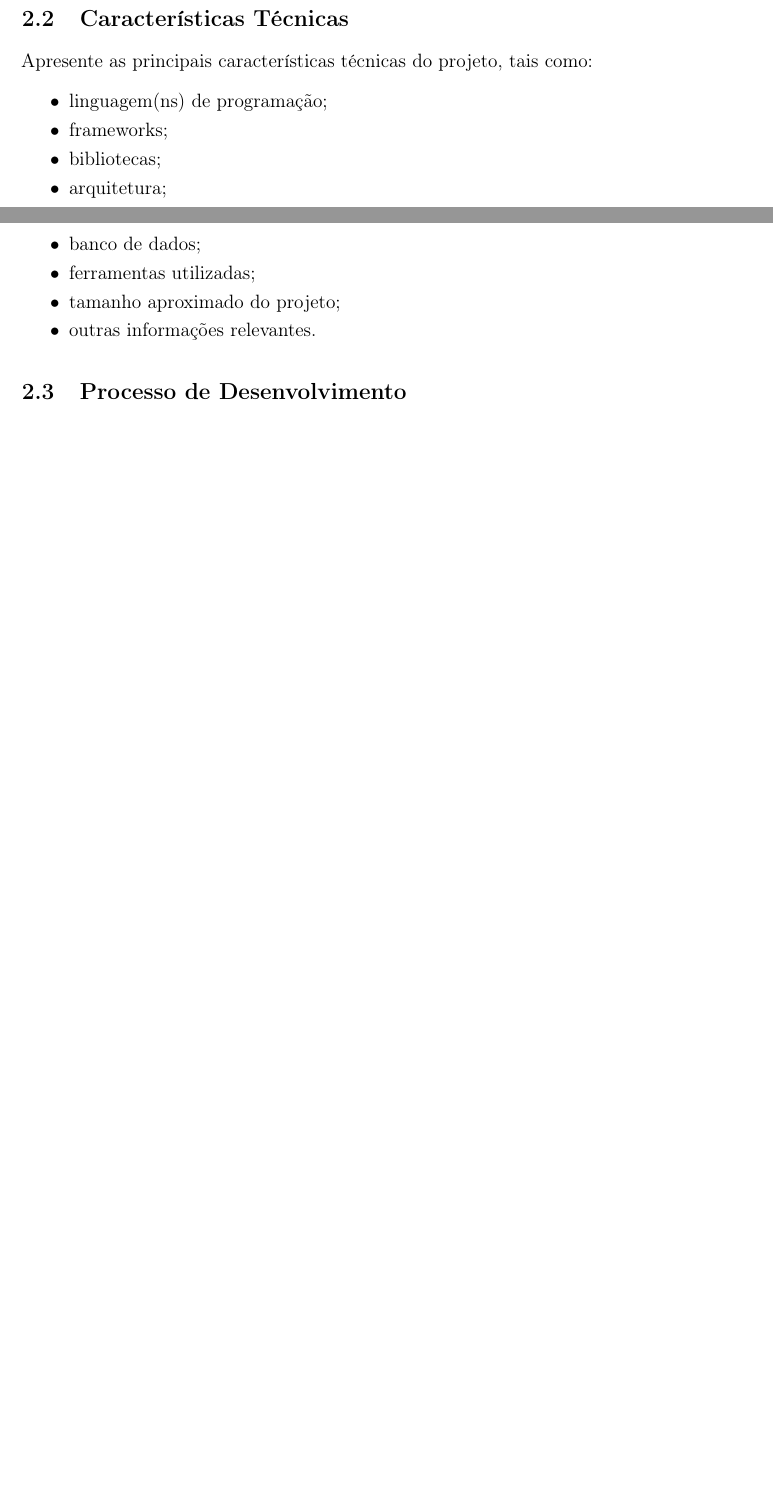
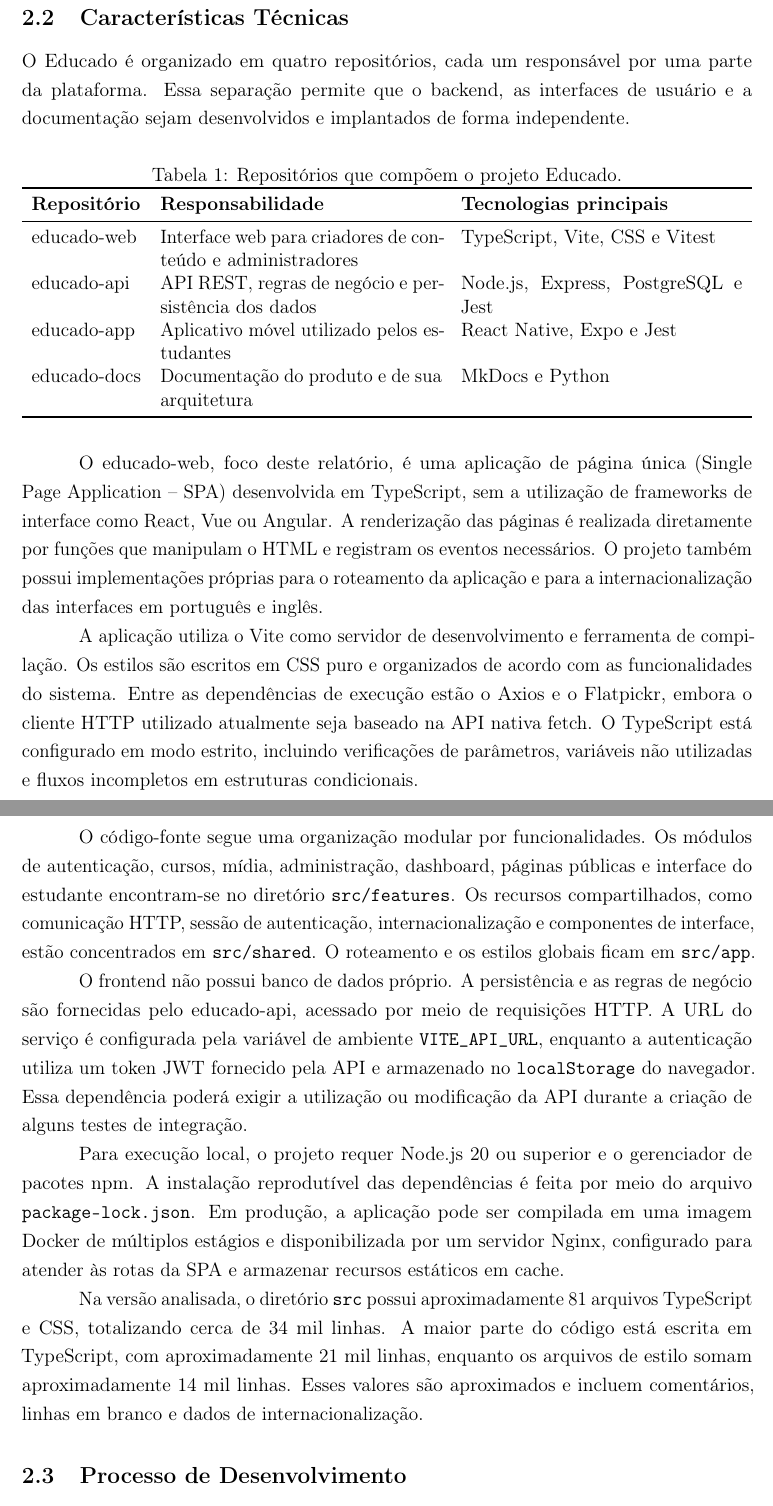
Before and after one commit to ErasmusEgalitarian/educado-tests, a LaTeX document (relatorios/01-estrategia-de-testes/main.tex, which reads relatorios/01-estrategia-de-testes/secoes/03-visao-geral.tex): two parts of pages 2 and 3 of 12 before the commit and two parts of pages 3 and 4 of 14 after it, joined at a grey line, cut so that both start at the same text, the shorter picture padded with empty space. Compiled offline with pdfLaTeX.

Commit message:
docs(rel01): portar conteudo ja escrito pelo grupo
Traz do PDF que estava em Downloads o que a equipe ja tinha produzido:
integrantes com matricula, identificacao do projeto, introducao e as
subsecoes 2.1 e 2.2 com a tabela de repositorios.

Conferido palavra por palavra contra o PDF de origem no trecho portado:
751 palavras dos dois lados, mesmas 14 paginas. As unicas divergencias no
diff sao as 4 linhas da tabela em ordem de leitura diferente, artefato da
extracao de texto, nao perda de conteudo.

Segue placeholder de proposito, porque sao as decisoes pendentes da Task 02:
'Fork da equipe' e 'Versao/commit analisado'.

Co-authored-by: Gustavo Xavier Evangelista <172512835+guxvr@users.noreply.github.com>

```diff
--- a/relatorios/01-estrategia-de-testes/secoes/03-visao-geral.tex
+++ b/relatorios/01-estrategia-de-testes/secoes/03-visao-geral.tex
@@ -8,19 +15,51 @@
 
 \subsection{Características Técnicas}
 
-Apresente as principais características técnicas do projeto,
-tais como:
+O Educado é organizado em quatro repositórios, cada um responsável por uma parte da plataforma.
+Essa separação permite que o backend, as interfaces de usuário e a documentação sejam desenvolvidos e implantados de forma independente.
 
-\begin{itemize}
-    \item linguagem(ns) de programação;
-    \item frameworks;
-    \item bibliotecas;
-    \item arquitetura;
-    \item banco de dados;
-    \item ferramentas utilizadas;
-    \item tamanho aproximado do projeto;
-    \item outras informações relevantes.
-\end{itemize}
+\begin{table}[H]
+\centering
+\caption{Repositórios que compõem o projeto Educado.}
+\label{tab:repositorios}
+\begin{tabularx}{\textwidth}{l X X}
+\toprule
+\textbf{Repositório} & \textbf{Responsabilidade} & \textbf{Tecnologias principais} \\
+\midrule
+educado-web & Interface web para criadores de conteúdo e administradores & TypeScript, Vite, CSS e Vitest \\
+educado-api & API REST, regras de negócio e persistência dos dados & Node.js, Express, PostgreSQL e Jest \\
+educado-app & Aplicativo móvel utilizado pelos estudantes & React Native, Expo e Jest \\
+educado-docs & Documentação do produto e de sua arquitetura & MkDocs e Python \\
+\bottomrule
+\end{tabularx}
+\end{table}
+
+O educado-web, foco deste relatório, é uma aplicação de página única (Single Page Application -- SPA) desenvolvida em TypeScript, sem a utilização de frameworks de interface como React, Vue ou Angular.
+A renderização das páginas é realizada diretamente por funções que manipulam o HTML e registram os eventos necessários.
+O projeto também possui implementações próprias para o roteamento da aplicação e para a internacionalização das interfaces em português e inglês.
+
+A aplicação utiliza o Vite como servidor de desenvolvimento e ferramenta de compilação.
+Os estilos são escritos em CSS puro e organizados de acordo com as funcionalidades do sistema.
+Entre as dependências de execução estão o Axios e o Flatpickr, embora o cliente HTTP utilizado atualmente seja baseado na API nativa fetch.
+O TypeScript está configurado em modo estrito, incluindo verificações de parâmetros, variáveis não utilizadas e fluxos incompletos em estruturas condicionais.
+
+O código-fonte segue uma organização modular por funcionalidades.
+Os módulos de autenticação, cursos, mídia, administração, dashboard, páginas públicas e interface do estudante encontram-se no diretório \texttt{src/features}.
+Os recursos compartilhados, como comunicação HTTP, sessão de autenticação, internacionalização e componentes de interface, estão concentrados em \texttt{src/shared}.
+O roteamento e os estilos globais ficam em \texttt{src/app}.
+
+O frontend não possui banco de dados próprio.
+A persistência e as regras de negócio são fornecidas pelo educado-api, acessado por meio de requisições HTTP.
+A URL do serviço é configurada pela variável de ambiente \texttt{VITE\_API\_URL}, enquanto a autenticação utiliza um token JWT fornecido pela API e armazenado no \texttt{localStorage} do navegador.
+Essa dependência poderá exigir a utilização ou modificação da API durante a criação de alguns testes de integração.
+
+Para execução local, o projeto requer Node.js 20 ou superior e o gerenciador de pacotes npm.
+A instalação reprodutível das dependências é feita por meio do arquivo \texttt{package-lock.json}.
+Em produção, a aplicação pode ser compilada em uma imagem Docker de múltiplos estágios e disponibilizada por um servidor Nginx, configurado para atender às rotas da SPA e armazenar recursos estáticos em cache.
+
+Na versão analisada, o diretório \texttt{src} possui aproximadamente 81 arquivos TypeScript e CSS, totalizando cerca de 34 mil linhas.
+A maior parte do código está escrita em TypeScript, com aproximadamente 21 mil linhas, enquanto os arquivos de estilo somam aproximadamente 14 mil linhas.
+Esses valores são aproximados e incluem comentários, linhas em branco e dados de internacionalização.
 
 \subsection{Processo de Desenvolvimento}
 
```
Also changed, not shown: relatorios/01-estrategia-de-testes/equipe.tex (+7 -5 lines), relatorios/01-estrategia-de-testes/secoes/00-capa.tex (+1 -1 lines), relatorios/01-estrategia-de-testes/secoes/01-identificacao.tex (+4 -4 lines), relatorios/01-estrategia-de-testes/secoes/02-introducao.tex (+4 -9 lines), relatorios/01-estrategia-de-testes/secoes/03-visao-geral.tex (11 more changed lines).
